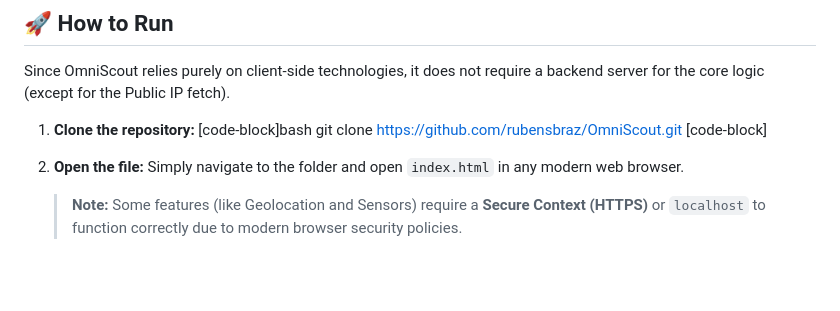
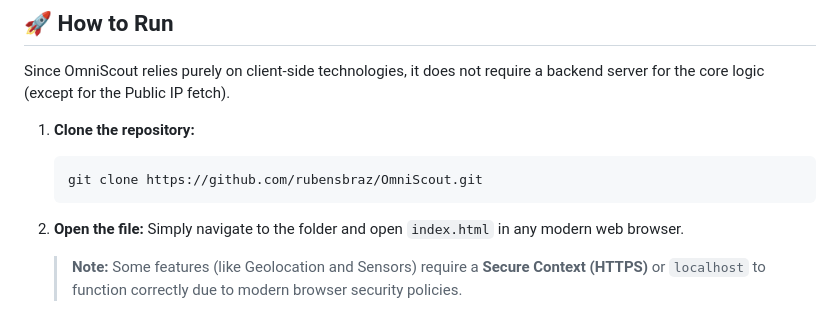
Before and after one commit to rubensbraz/OmniScout, a Markdown page: README.md, the part around the change. Drawn GitHub-style; blank space fills up the shorter version.

````diff
--- a/README.md
+++ b/README.md
@@ -66,9 +66,9 @@ This project is built with a "Zero-Dependency" philosophy to ensure maximum spee
 Since OmniScout relies purely on client-side technologies, it does not require a backend server for the core logic (except for the Public IP fetch).
 
 1.  **Clone the repository:**
-    [code-block]bash
+    ```bash
     git clone https://github.com/rubensbraz/OmniScout.git
-    [code-block]
+    ```
 
 2.  **Open the file:**
     Simply navigate to the folder and open `index.html` in any modern web browser.
````
